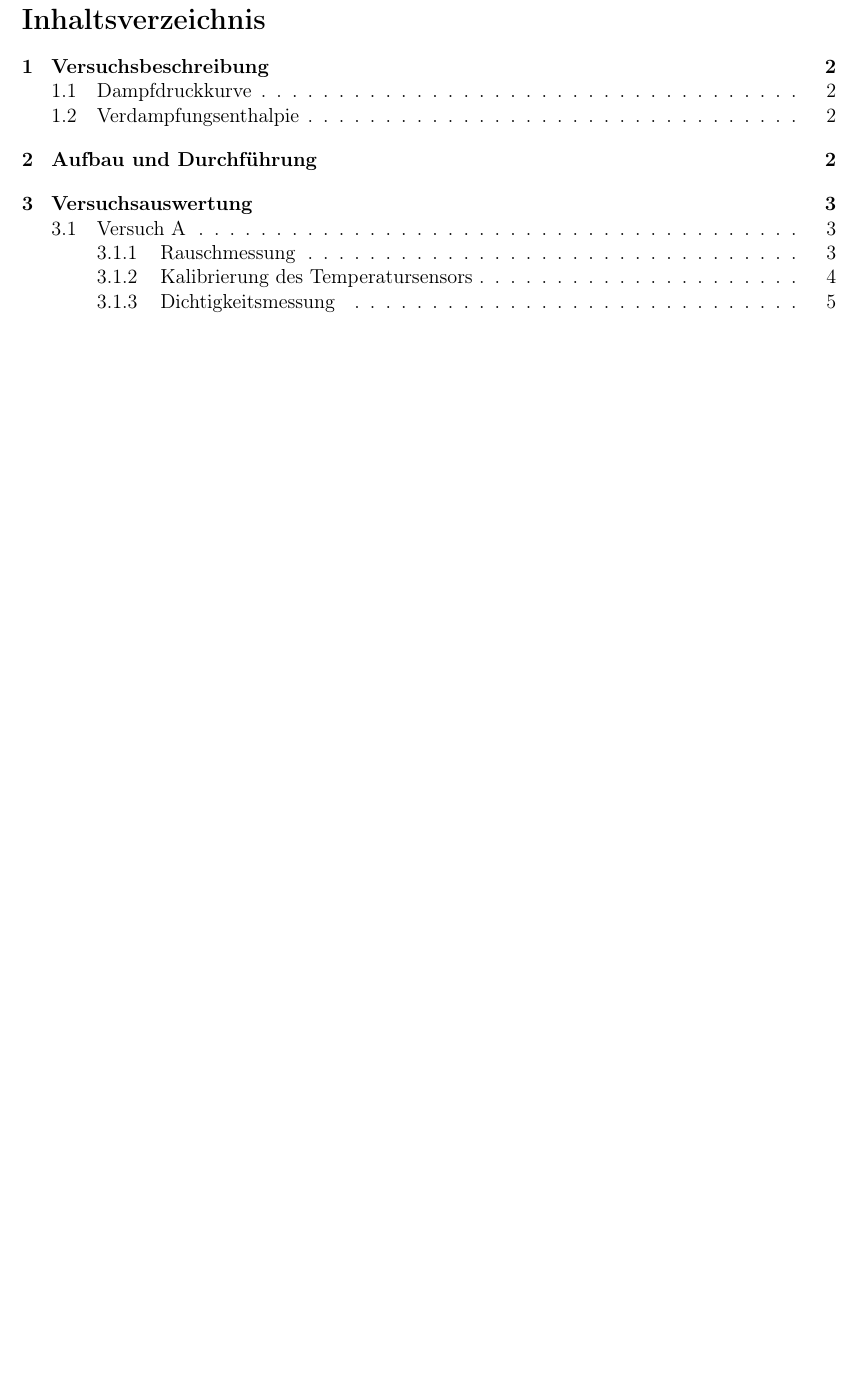
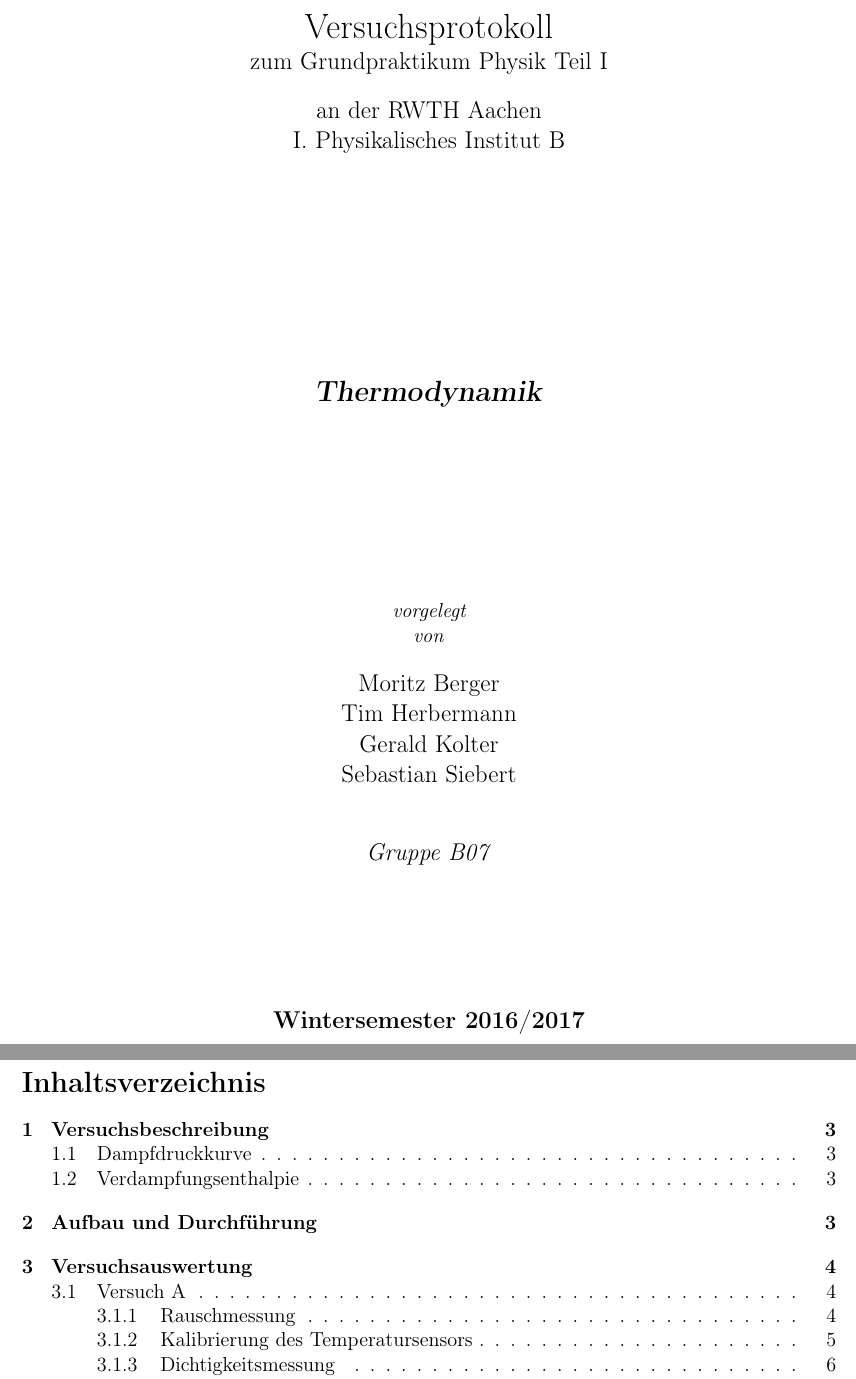
Before and after one commit to thewhitecat/grundpraktikum1, a LaTeX document (Thermodynamik/Dampfdruckkurve.tex): part of page 1 of 19 before the commit and two parts of pages 1 and 2 of 20 after it, the two joined at a grey line, cut at the place of the change, the shorter picture padded with empty space. Compiled offline with pdfLaTeX.

Commit message:
Deckblatt

```diff
--- a/Thermodynamik/Dampfdruckkurve.tex
+++ b/Thermodynamik/Dampfdruckkurve.tex
@@ -11,6 +11,20 @@
 \author{Tim}
 
 \begin{document}
+\setlength{\parindent}{0pt}
+\begin{center}
+{\LARGE Versuchsprotokoll}\\
+\begin{large}
+zum Grundpraktikum Physik Teil I\\[0.4cm]
+an der RWTH Aachen\\
+I. Physikalisches Institut B\\[4.5cm]
+\Large\textbf{\textsl{Thermodynamik}}\\[4cm]
+\normalsize\textit{vorgelegt\\von}\\[0.4cm]
+\large{Moritz Berger\\Tim Herbermann\\Gerald Kolter\\Sebastian Siebert}\\[1cm]
+\large \textit{Gruppe B07} \\ [3cm]
+\large \textbf{Wintersemester 2016/2017}
+\end{large}
+\end{center}
 \newpage
 \tableofcontents
 \newpage
```
